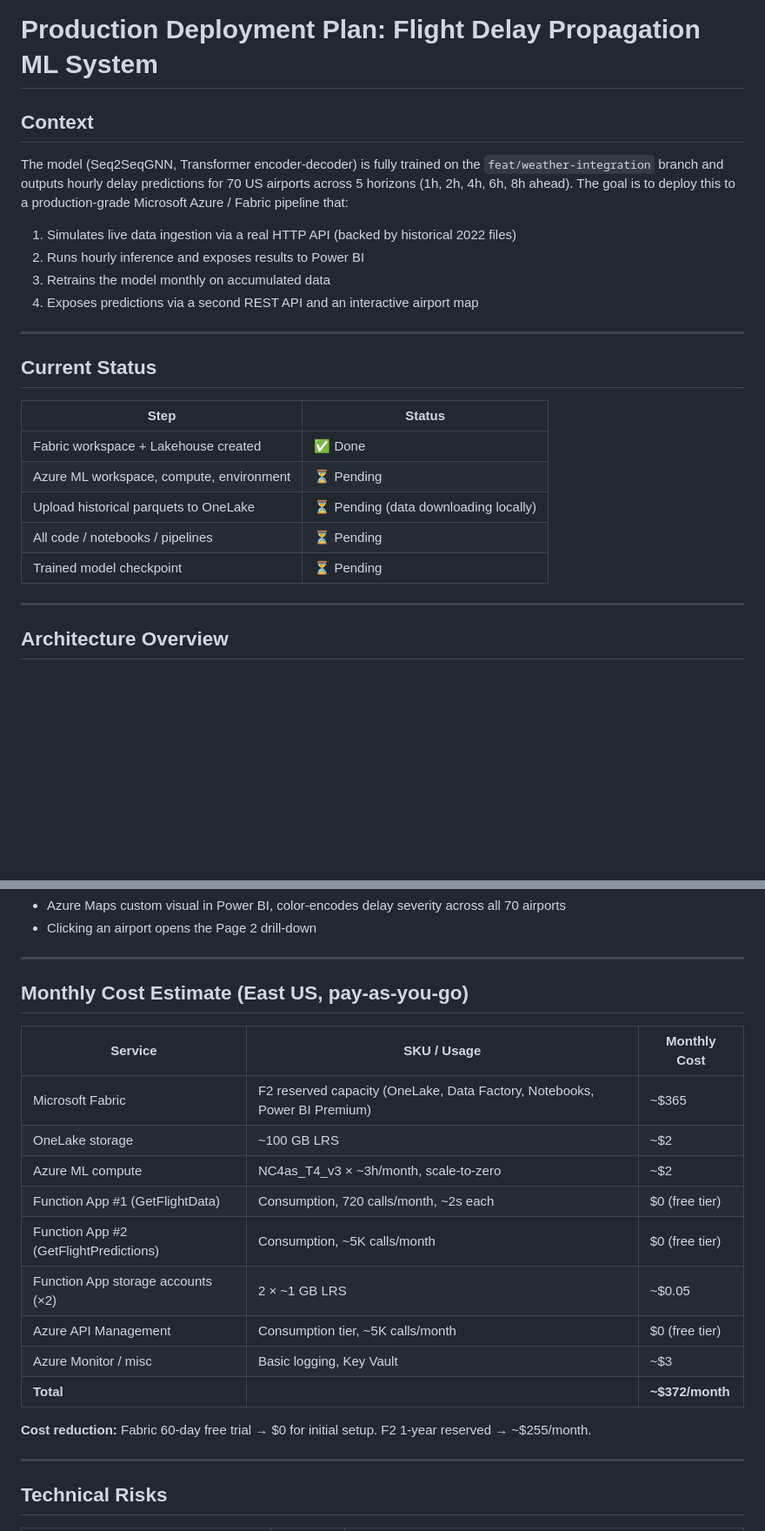
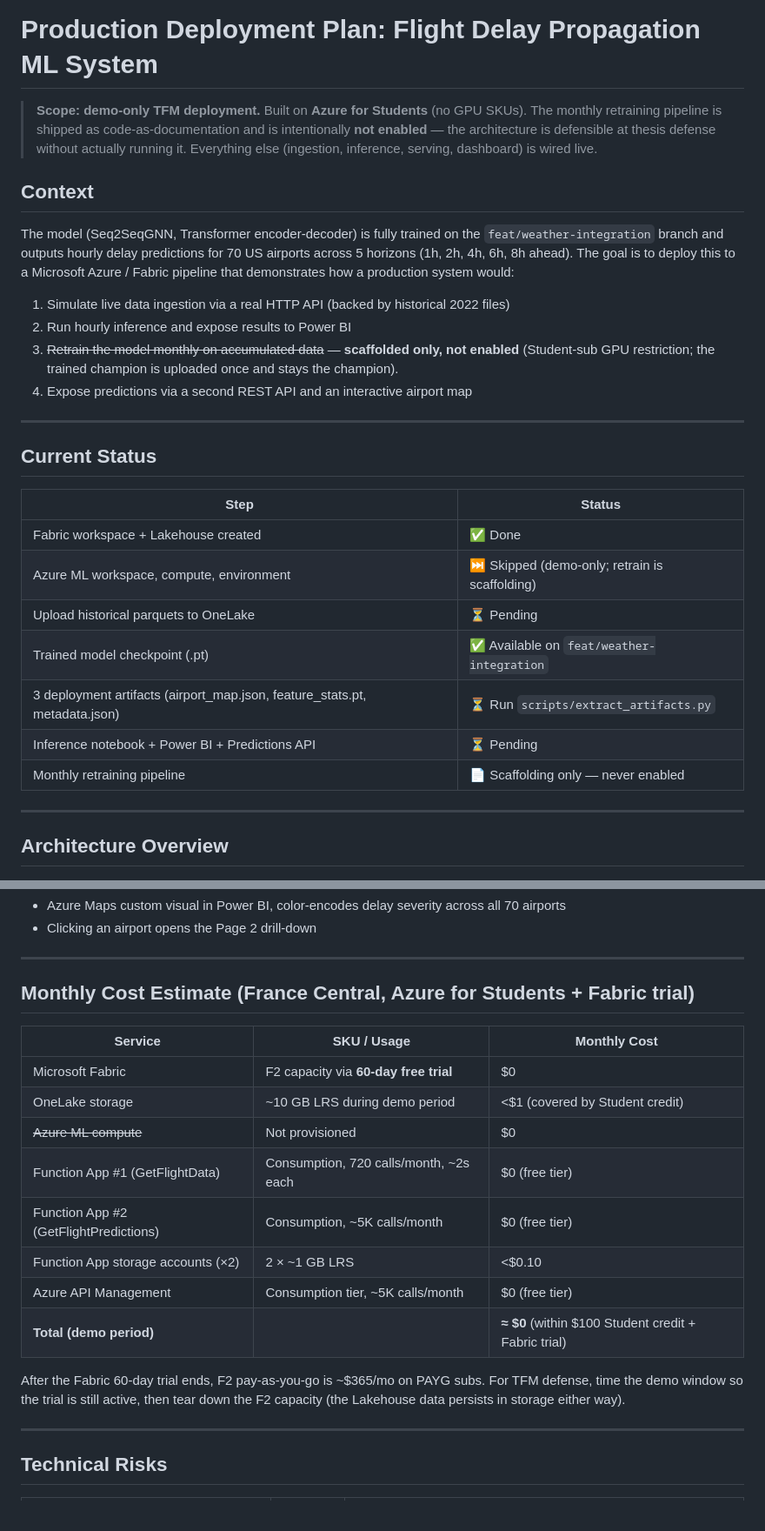
Before and after one commit to gonzalonao/flight-delay-propagation, a Markdown page: docs/deployment-plan.md, 2 parts joined by grey strips. Shown at 87% size. Drawn GitHub-style; blank space fills up the shorter version.

Commit message:
docs(deploy): narrow scope to demo-only TFM deployment
User is on Azure for Students (no GPU SKUs deployable, no PAYG upgrade
planned) and needs a working demo in days, not a production system.

- Banner at top of plan flags scope: ingestion → inference → serving →
  dashboard are wired live; monthly retraining ships as
  code-as-documentation only.
- Phase 0b (AML GPU setup) marked skipped.
- Phase 0c reduced to Combined_Flights_2022.parquet only — historical
  2018–2021 isn't needed if we never retrain.
- Phase 0d now references scripts/extract_artifacts.py for users whose
  checkpoint predates the deployment-artifact persistence in train.py.
- Phase 6 retained as scaffolding-only ("📄") so the architecture story
  stays defensible at the defense.
- Cost estimate updated: ≈ $0 during Fabric 60-day trial + Student
  credit; the old $372/mo PAYG estimate kept as a footnote for the
  post-trial PAYG cost.

```diff
--- a/docs/deployment-plan.md
+++ b/docs/deployment-plan.md
@@ -1,12 +1,18 @@
 # Production Deployment Plan: Flight Delay Propagation ML System
+
+> **Scope: demo-only TFM deployment.** Built on **Azure for Students** (no GPU
+> SKUs). The monthly retraining pipeline is shipped as code-as-documentation
+> and is intentionally **not enabled** — the architecture is defensible at
+> thesis defense without actually running it. Everything else (ingestion,
+> inference, serving, dashboard) is wired live.
 
 ## Context
 
-The model (Seq2SeqGNN, Transformer encoder-decoder) is fully trained on the `feat/weather-integration` branch and outputs hourly delay predictions for 70 US airports across 5 horizons (1h, 2h, 4h, 6h, 8h ahead). The goal is to deploy this to a production-grade Microsoft Azure / Fabric pipeline that:
-1. Simulates live data ingestion via a real HTTP API (backed by historical 2022 files)
-2. Runs hourly inference and exposes results to Power BI
-3. Retrains the model monthly on accumulated data
-4. Exposes predictions via a second REST API and an interactive airport map
+The model (Seq2SeqGNN, Transformer encoder-decoder) is fully trained on the `feat/weather-integration` branch and outputs hourly delay predictions for 70 US airports across 5 horizons (1h, 2h, 4h, 6h, 8h ahead). The goal is to deploy this to a Microsoft Azure / Fabric pipeline that demonstrates how a production system would:
+1. Simulate live data ingestion via a real HTTP API (backed by historical 2022 files)
+2. Run hourly inference and expose results to Power BI
+3. ~~Retrain the model monthly on accumulated data~~ — **scaffolded only, not enabled** (Student-sub GPU restriction; the trained champion is uploaded once and stays the champion).
+4. Expose predictions via a second REST API and an interactive airport map
 
 ---
 
@@ -15,10 +21,12 @@ The model (Seq2SeqGNN, Transformer encoder-decoder) is fully trained on the `fea
 | Step | Status |
 |---|---|
 | Fabric workspace + Lakehouse created | ✅ Done |
-| Azure ML workspace, compute, environment | ⏳ Pending |
-| Upload historical parquets to OneLake | ⏳ Pending (data downloading locally) |
-| All code / notebooks / pipelines | ⏳ Pending |
-| Trained model checkpoint | ⏳ Pending |
+| Azure ML workspace, compute, environment | ⏭️ Skipped (demo-only; retrain is scaffolding) |
+| Upload historical parquets to OneLake | ⏳ Pending |
+| Trained model checkpoint (.pt) | ✅ Available on `feat/weather-integration` |
+| 3 deployment artifacts (airport_map.json, feature_stats.pt, metadata.json) | ⏳ Run `scripts/extract_artifacts.py` |
+| Inference notebook + Power BI + Predictions API | ⏳ Pending |
+| Monthly retraining pipeline | 📄 Scaffolding only — never enabled |
 
 ---
 
@@ -261,21 +269,22 @@ Python kernel notebook (not Spark — PyTorch + PyG not available in Fabric Spar
 
 ---
 
-## Monthly Cost Estimate (East US, pay-as-you-go)
+## Monthly Cost Estimate (France Central, Azure for Students + Fabric trial)
 
 | Service | SKU / Usage | Monthly Cost |
 |---|---|---|
-| Microsoft Fabric | F2 reserved capacity (OneLake, Data Factory, Notebooks, Power BI Premium) | ~$365 |
-| OneLake storage | ~100 GB LRS | ~$2 |
-| Azure ML compute | NC4as_T4_v3 × ~3h/month, scale-to-zero | ~$2 |
+| Microsoft Fabric | F2 capacity via **60-day free trial** | $0 |
+| OneLake storage | ~10 GB LRS during demo period | <$1 (covered by Student credit) |
+| ~~Azure ML compute~~ | Not provisioned | $0 |
 | Function App #1 (GetFlightData) | Consumption, 720 calls/month, ~2s each | $0 (free tier) |
 | Function App #2 (GetFlightPredictions) | Consumption, ~5K calls/month | $0 (free tier) |
-| Function App storage accounts (×2) | 2 × ~1 GB LRS | ~$0.05 |
+| Function App storage accounts (×2) | 2 × ~1 GB LRS | <$0.10 |
 | Azure API Management | Consumption tier, ~5K calls/month | $0 (free tier) |
-| Azure Monitor / misc | Basic logging, Key Vault | ~$3 |
-| **Total** | | **~$372/month** |
+| **Total (demo period)** | | **≈ $0** (within $100 Student credit + Fabric trial) |
 
-**Cost reduction:** Fabric 60-day free trial → $0 for initial setup. F2 1-year reserved → ~$255/month.
+After the Fabric 60-day trial ends, F2 pay-as-you-go is ~$365/mo on PAYG subs.
+For TFM defense, time the demo window so the trial is still active, then tear
+down the F2 capacity (the Lakehouse data persists in storage either way).
 
 ---
 
```
Also changed, not shown: other parts of docs/deployment-plan.md (+5 -5 lines).
